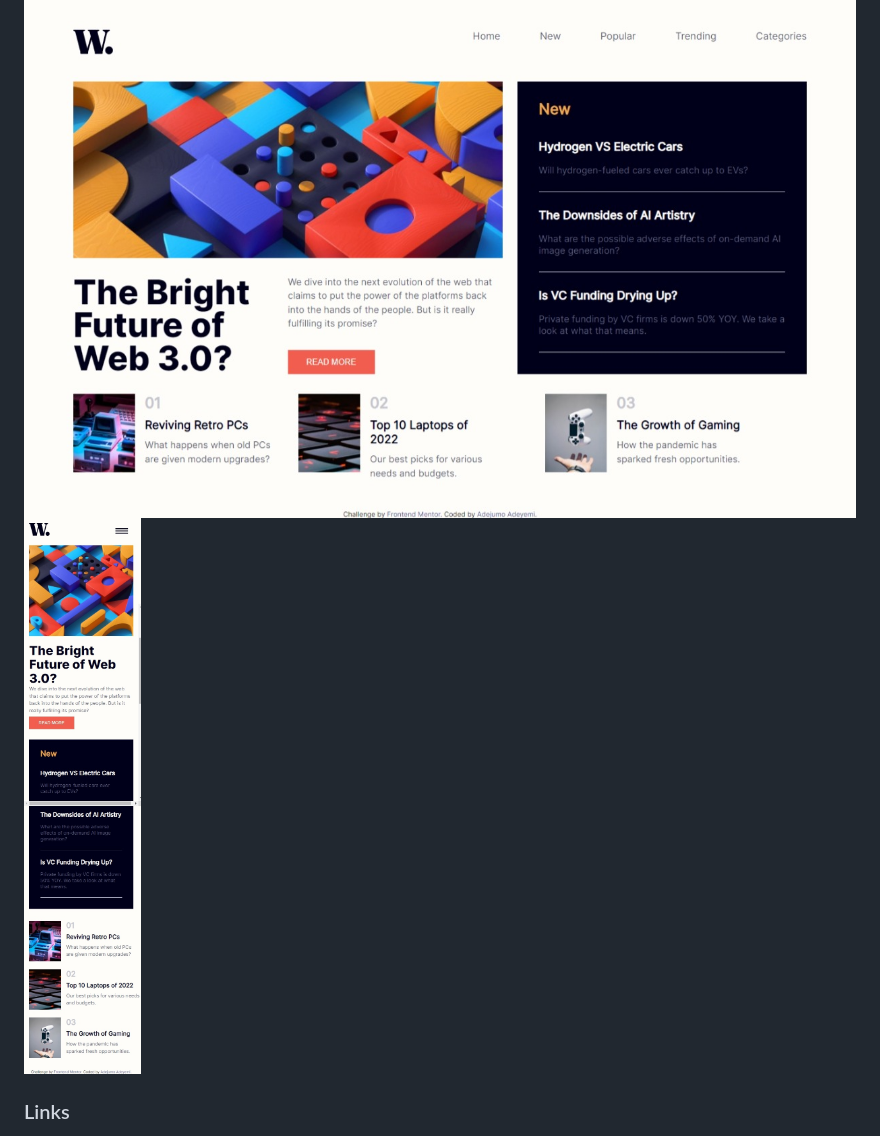
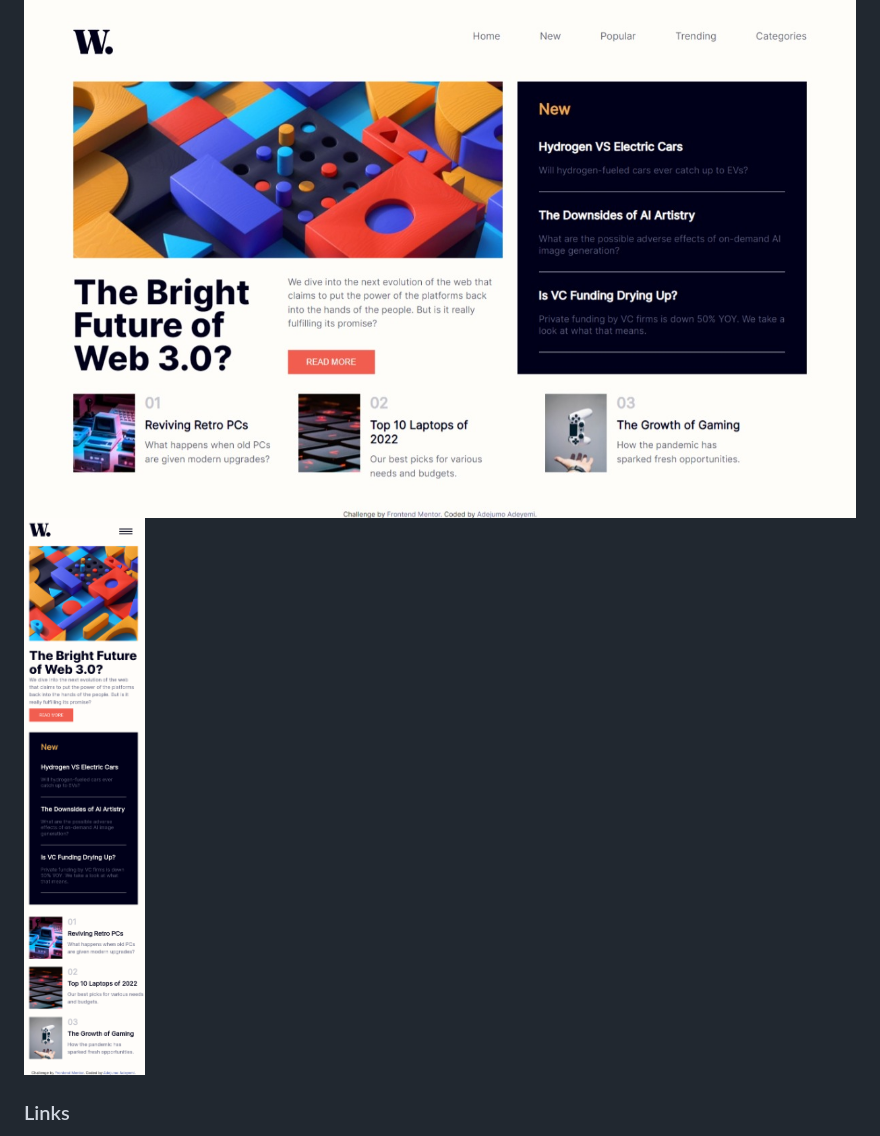
Before and after one commit to Ade-yem/news-homepage, a Markdown page: README.md, the part around the change. GitHub-like rendering; pictures changed too: screenshot-mobile.jpeg (deleted), screenshot-mobile.jpg (added).

```diff
--- a/README.md
+++ b/README.md
@@ -26,7 +26,7 @@ Users should be able to:
 ### Screenshot
 
 ![](./screenshot.jpeg)
-![](./screenshot-mobile.jpeg)
+![](./screenshot-mobile.jpg)
 
 ### Links
 
```
